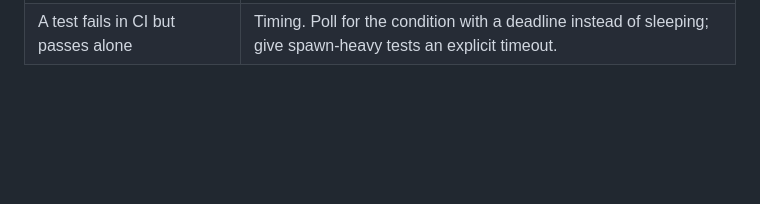
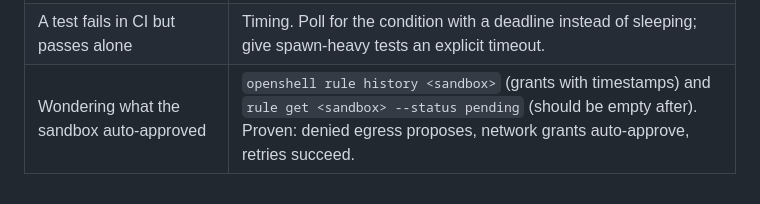
Before and after one commit to swarnimarun/laun, a Markdown page: DEVELOPMENT.md, the part around the change. Rendered like a GitHub page; blank space fills up the shorter version.

```diff
--- a/DEVELOPMENT.md
+++ b/DEVELOPMENT.md
@@ -234,3 +234,4 @@ jj workspace list # finished lanes must be forgotten, then their dir deleted
 | `session not running` from `stop` | 409 — it finished or never started. Not an error in the tooling. |
 | `jj status` shows "Working copy changes" with committed work | Normal in jj: the working-copy commit *is* the commit. It is only uncommitted in the git sense. |
 | A test fails in CI but passes alone | Timing. Poll for the condition with a deadline instead of sleeping; give spawn-heavy tests an explicit timeout. |
+| Wondering what the sandbox auto-approved | `openshell rule history <sandbox>` (grants with timestamps) and `rule get <sandbox> --status pending` (should be empty after). Proven: denied egress proposes, network grants auto-approve, retries succeed. |
```
Also changed, not shown: docs/roadmap.md (+10 -0 lines).
